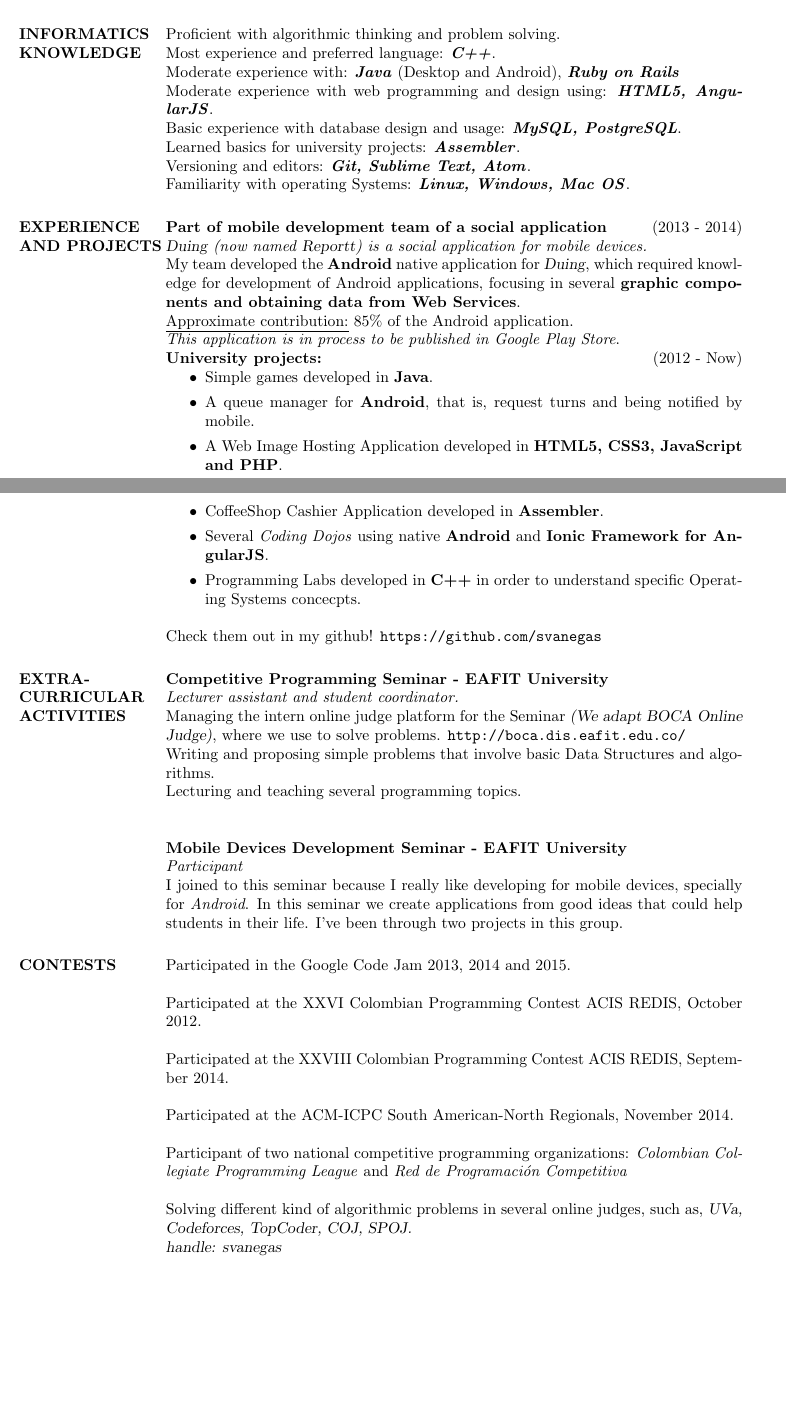
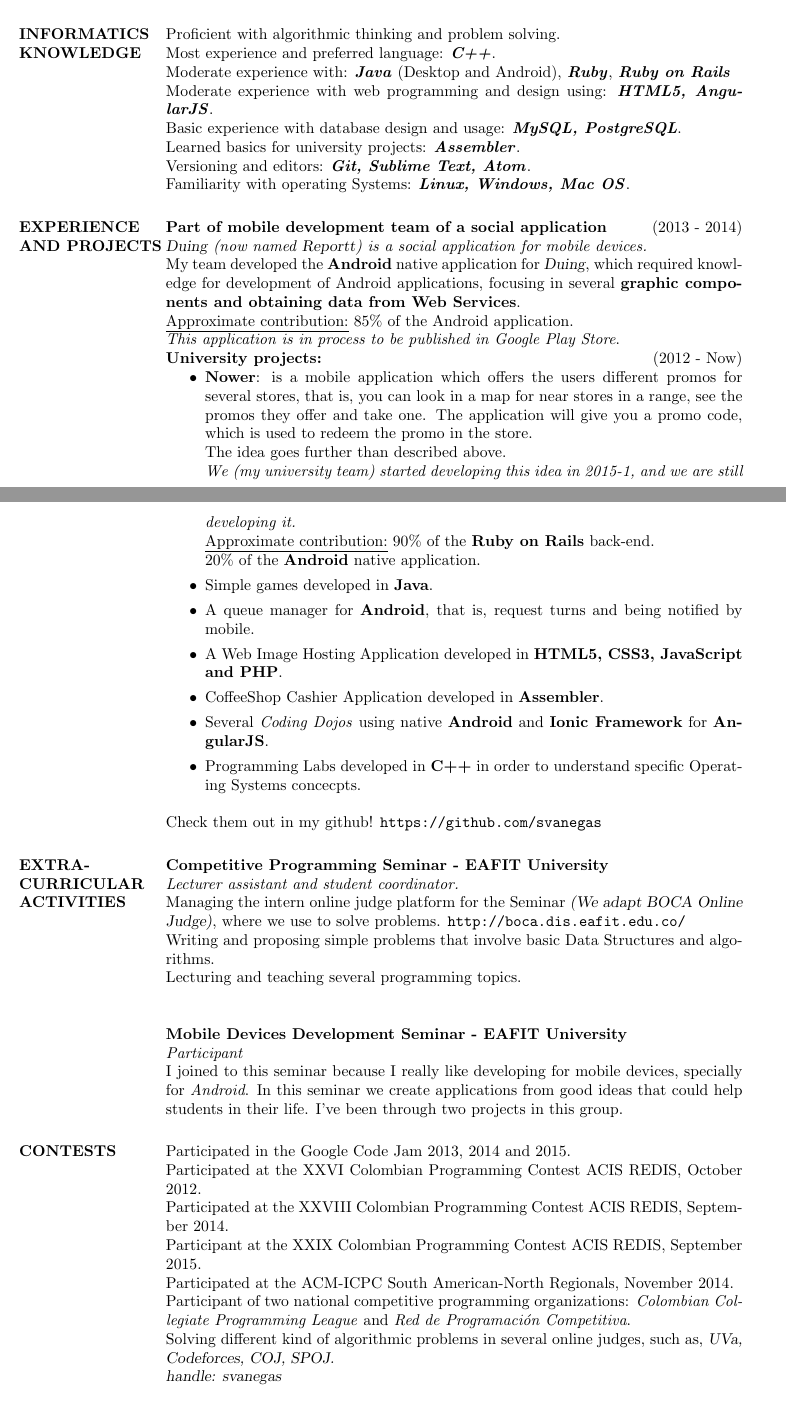
Before and after one commit to svanegas/curriculum_vitae, a LaTeX CV (resume.tex): two parts of pages 1 and 2 of 2, joined at a grey line, cut so that both start at the same text, the shorter picture padded with empty space. Compiled offline with pdfLaTeX.

Commit message:
closes #2. Adding Nower into projects and experience. Changing expected graduation date. Adding XXIX Colombian contest.

```diff
--- a/resume.tex
+++ b/resume.tex
@@ -96,7 +96,7 @@ Current average grade: 4.45 out of 5.0
 Proficient with algorithmic thinking and problem solving. \\
 Most experience and preferred language: \textbf{\textit{C++}}. \\
 Moderate experience with: \textbf{\textit{Java}} (Desktop and Android),
-                          \textbf{\textit{Ruby on Rails}} \\
+                          \textbf{\textit{Ruby}}, \textbf{\textit{Ruby on Rails}} \\
 Moderate experience with web programming and design using: \textbf{\textit{HTML5, AngularJS}}. \\
 Basic experience with database design and usage: \textbf{\textit{MySQL, PostgreSQL}}. \\
 Learned basics for university projects: \textbf{\textit{Assembler}}. \\
@@ -119,12 +119,19 @@ obtaining data from Web Services}.\\
 \emph{This application is in process to be published in Google Play Store}.\\
 \textbf{University projects:} \hfill (2012 - Now)
 \begin{itemize}
+  \item \textbf{Nower}: is a mobile application which offers the users different promos for several stores,
+          that is, you can look in a map for near stores in a range, see the promos they offer and take one.
+          The application will give you a promo code, which is used to redeem the promo in the store.\\
+          The idea goes further than described above.\\
+          \emph{We (my university team) started developing this idea in 2015-1, and we are still developing it.}\\
+          \underline{Approximate contribution:} 90\% of the \textbf{Ruby on Rails} back-end.\\
+                                                                  20\% of the \textbf{Android} native application.
   \item Simple games developed in \textbf{Java}.
   \item A queue manager for \textbf{Android}, that is, request turns and being notified by mobile.
   \item A Web Image Hosting Application developed in \textbf{HTML5, CSS3, JavaScript and PHP}.
   \item CoffeeShop Cashier Application developed in \textbf{Assembler}.
-  \item Several \textit{Coding Dojos} using native \textbf{Android} and \textbf{Ionic Framework for
-        AngularJS}.
+  \item Several \textit{Coding Dojos} using native \textbf{Android} and \textbf{Ionic Framework} for
+        \textbf{AngularJS}.
   \item Programming Labs developed in \textbf{C++} in order to understand specific Operating Systems
         concecpts.
 \end{itemize}
@@ -153,14 +160,15 @@ students in their life. I've been through two projects in this group.
 %----------------------------------------------------------------------------------------
 
 \section{CONTESTS}
-Participated in the Google Code Jam 2013, 2014 and 2015. \\ \\
-Participated at the XXVI Colombian Programming Contest ACIS REDIS, October 2012. \\  \\
-Participated at the XXVIII Colombian Programming Contest ACIS REDIS, September 2014. \\ \\
-Participated at the ACM-ICPC South American-North Regionals, November 2014. \\ \\
+Participated in the Google Code Jam 2013, 2014 and 2015. \\
+Participated at the XXVI Colombian Programming Contest ACIS REDIS, October 2012. \\
+Participated at the XXVIII Colombian Programming Contest ACIS REDIS, September 2014. \\
+Participant at the XXIX Colombian Programming Contest ACIS REDIS, September 2015. \\
+Participated at the ACM-ICPC South American-North Regionals, November 2014. \\
 Participant of two national competitive programming organizations: \emph{Colombian Collegiate
-Programming League} and \emph{Red de Programación Competitiva}\\ \\
+Programming League} and \emph{Red de Programación Competitiva}.\\
 Solving different kind of algorithmic problems in several online judges, such as,
-{\sl UVa, Codeforces, TopCoder, COJ, SPOJ.}\\ {\sl handle: svanegas} \\
+{\sl UVa, Codeforces, COJ, SPOJ.}\\ {\sl handle: svanegas}\\
 
 %----------------------------------------------------------------------------------------
 %  Languages
```
Also changed, not shown: resume.pdf, resume.tex (2 more changed lines).
